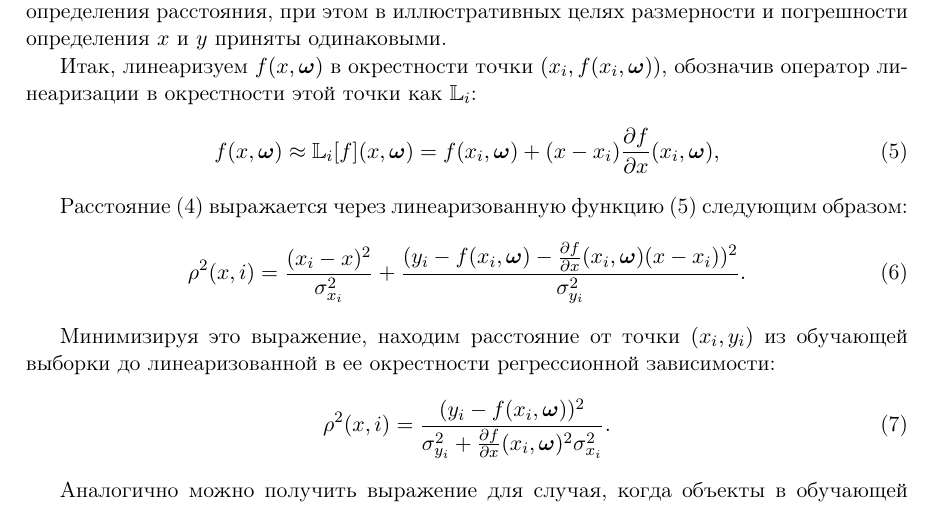
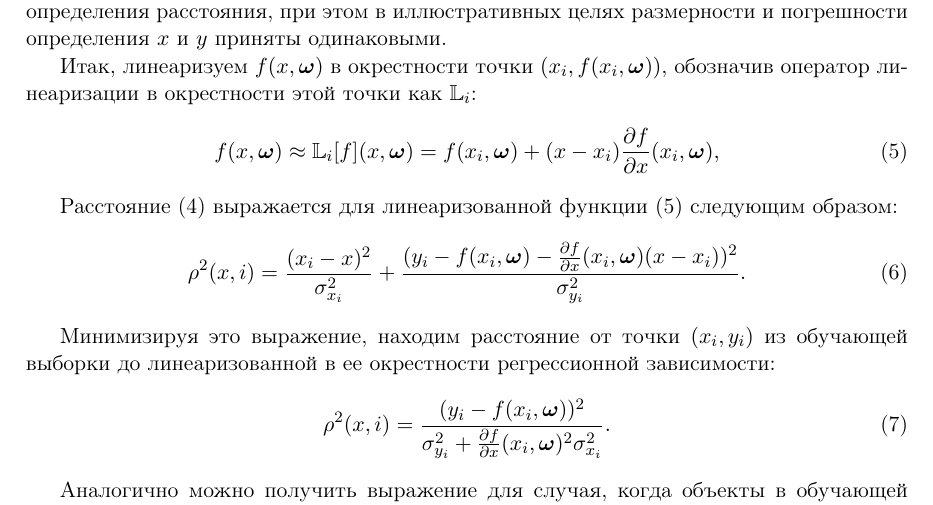
Before and after one commit to 0xd34df00d/RefractOptics, a LaTeX paper (doc/Rudoy2014LevMar.tex): part of page 4 of 9, cut so that both start at the same text. Compiled offline with pdfLaTeX.

Commit message:
[2014LevMar] Text style fixes.

```diff
--- a/doc/Rudoy2014LevMar.tex
+++ b/doc/Rudoy2014LevMar.tex
@@ -285,7 +285,7 @@ $(x, f(x, \bomega))$ на кривой, описываемой регресси
   \label{eq:f_linear}
 \end{equation}
 
-Расстояние \eqref{eq:dist0} выражается через линеаризованную функцию
+Расстояние \eqref{eq:dist0} выражается для линеаризованной функции
 \eqref{eq:f_linear} следующим образом:
 \begin{equation}
   \rho^2(x, i) = \frac{(x_i - x)^2}{\sigma_{x_i}^2} + \frac{(y_i - f(x_i, \bomega) - \frac{\partial f}{\partial x}(x_i, \bomega) (x - x_i))^2}{\sigma_{y_i}^2}.
```
